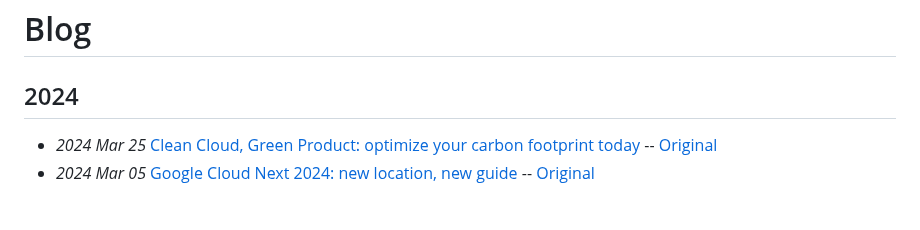
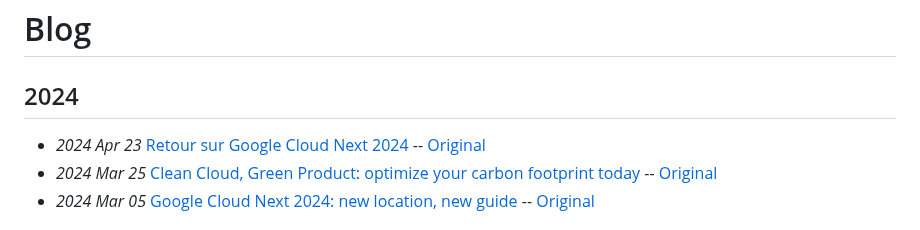
Before and after one commit to jlandure/jlandure-dev-site, a Markdown page: blog/README.md, the part around the change. Rendered like a GitHub page.

Commit message:
:sparkles: add blog on cloud next 2024

```diff
--- a/blog/README.md
+++ b/blog/README.md
@@ -2,6 +2,7 @@
 
 ## 2024
 
+- _2024 Apr 23_ [Retour sur Google Cloud Next 2024](blog/2024-04-23-retour-sur-google-cloud-next-2024.md) -- [Original](https://blog.zenika.com/2024/04/23/retour-sur-google-cloud-next-2024/)
 - _2024 Mar 25_ [Clean Cloud, Green Product: optimize your carbon footprint today](blog/2024-03-25-clean-cloud-green-product-optimize-your-carbon-footprint-today.md) -- [Original](https://medium.com/googledeveloperseurope/clean-cloud-green-product-optimize-your-carbon-footprint-today-0a302baba8d7)
 - _2024 Mar 05_ [Google Cloud Next 2024: new location, new guide](blog/2024-03-05-google-cloud-next-2024-new-location-new-guide.md) -- [Original](https://medium.com/googledeveloperseurope/google-cloud-next-2024-new-location-new-guide-ec6e7fc9ead3)
 
```
Also changed, not shown: blog/2024-04-23-retour-sur-google-cloud-next-2024.md (added, +128 -0 lines).
